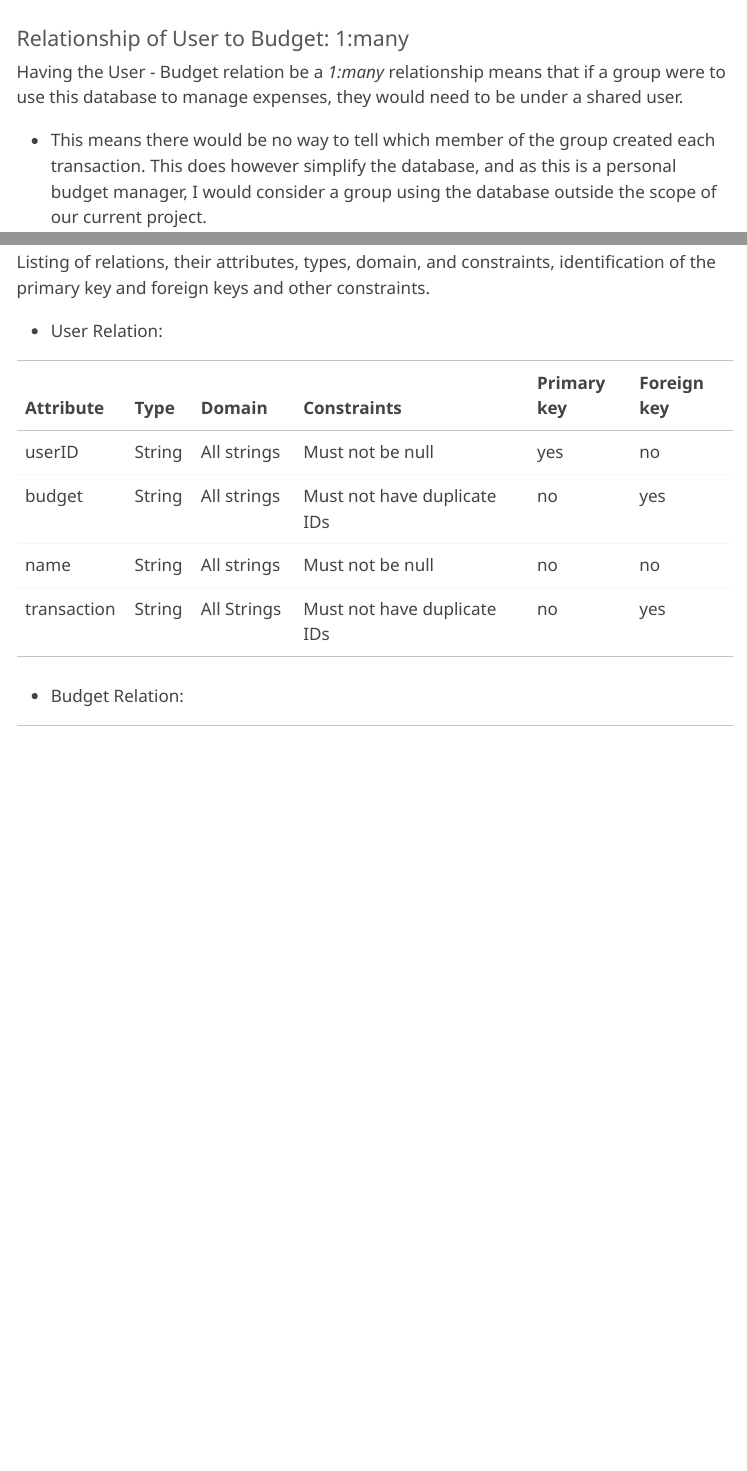
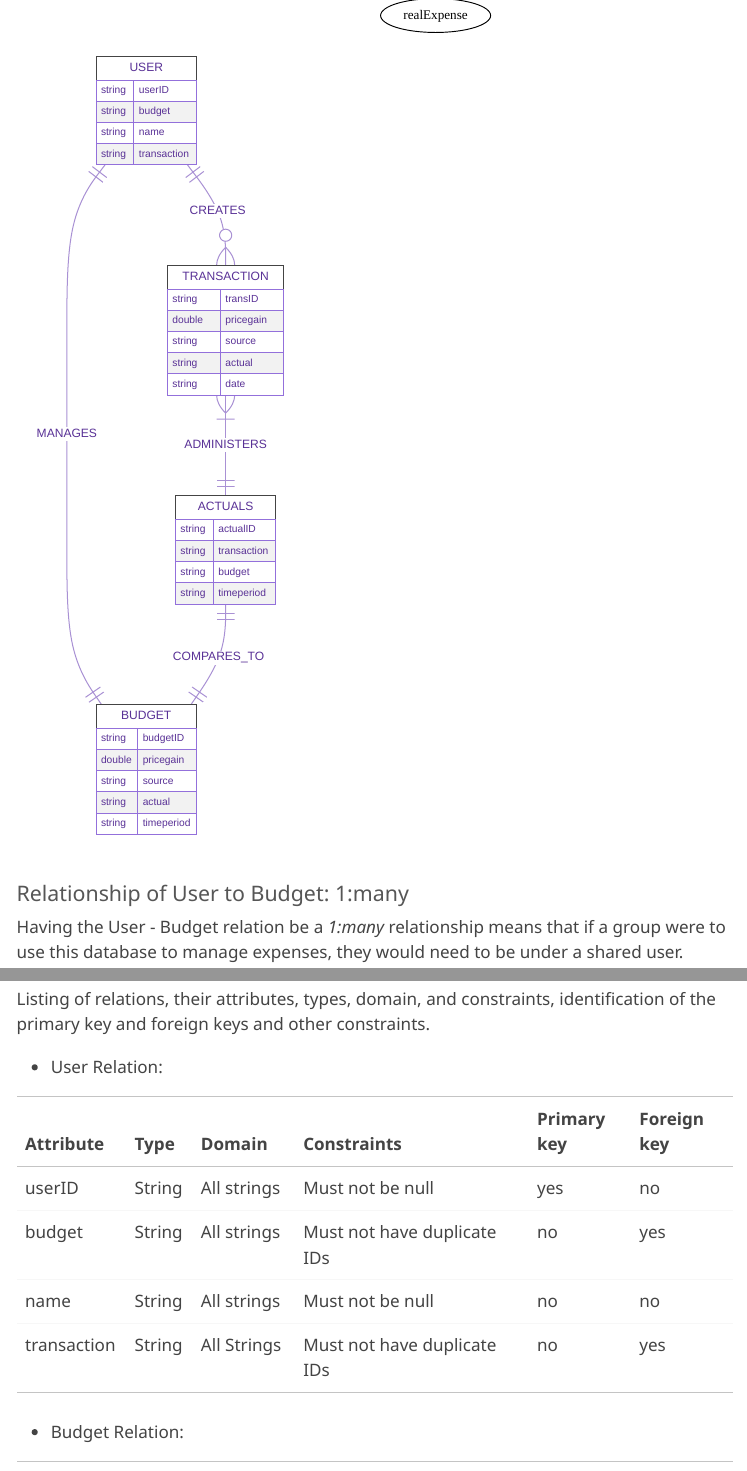
Before and after one commit to cmsc-vcu/cmsc508-fa2023-prj-personal-financial-budgeting, a Quarto document (deliver4.qmd): the page in a window 1100 px wide, from 3850 px down before the commit and from 3810 px down after it, and a second part further down, joined at a grey line. The pictures show the output file deliver4.html that the author committed with the source, opened offline; menus at the side of the page are left out.

Commit message:
adding ER diagram

````diff
--- a/deliver4.qmd
+++ b/deliver4.qmd
@@ -136,6 +136,42 @@ graph ER {
     Transaction -- source [len=1.4]
     Transaction -- transactionID [len=1.4]
     Transaction -- difference [len=1.4]
+}
+```
+
+```{mermaid}
+erDiagram
+USER ||--|| BUDGET: MANAGES
+USER ||--o{ TRANSACTION: CREATES
+TRANSACTION }|--|| ACTUALS: ADMINISTERS
+ACTUALS ||--|| BUDGET: COMPARES_TO
+
+
+USER {
+string userID
+string budget
+string name
+string transaction
+}
+BUDGET {
+string budgetID
+double pricegain
+string source
+string actual
+string timeperiod
+}
+ACTUALS {
+string actualID
+string transaction
+string budget
+string timeperiod
+}
+TRANSACTION {
+string transID
+double pricegain
+string source
+string actual
+string date
 }
 ```
 
````
Also changed, not shown: deliver4.html.
